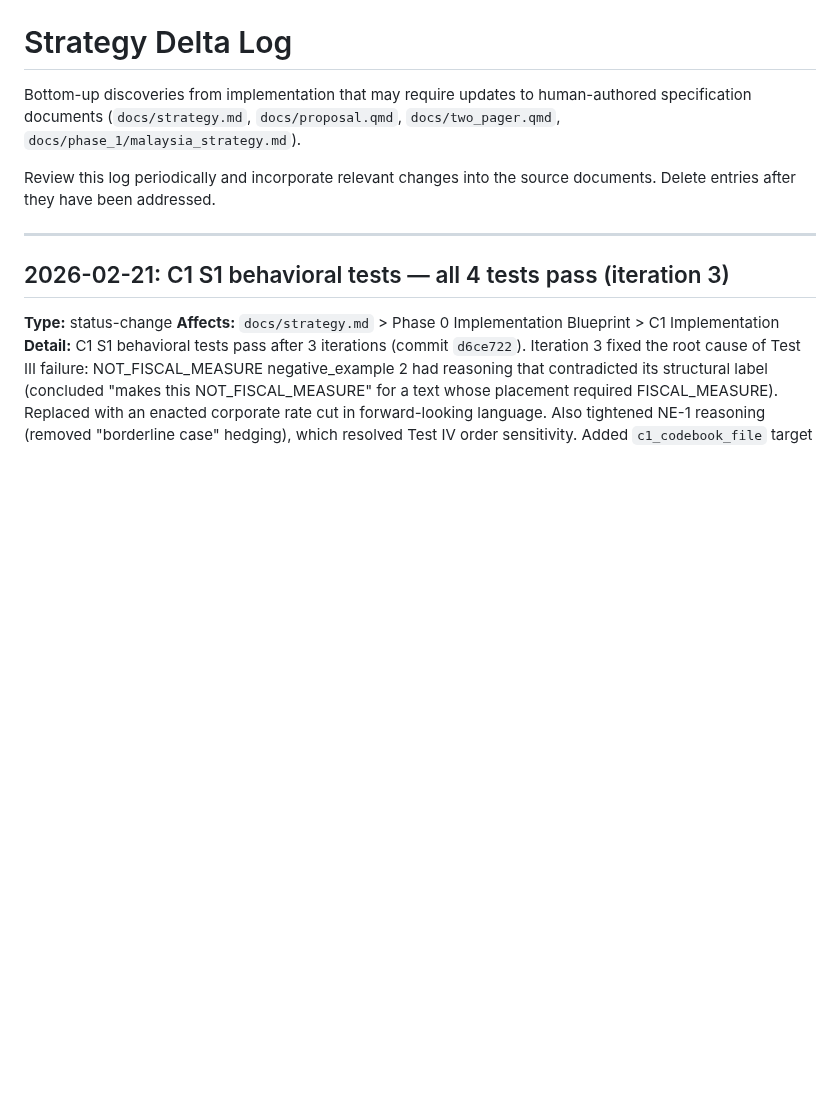
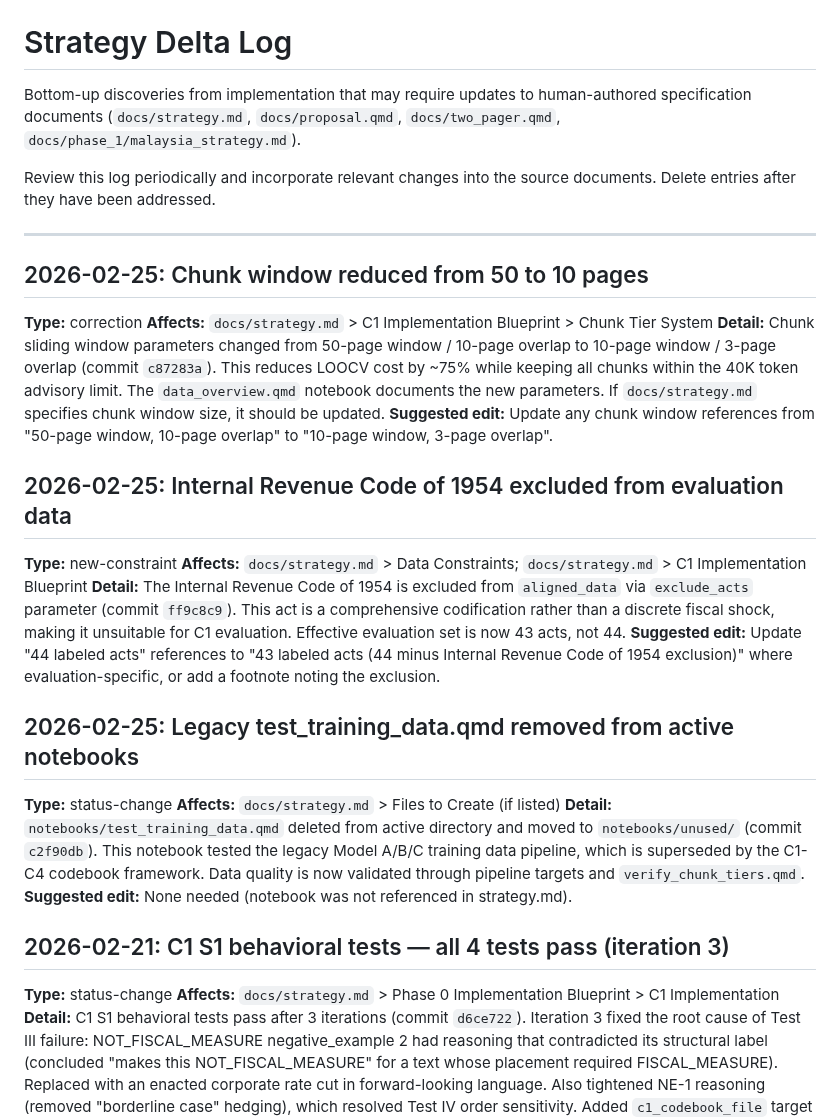
Before and after one commit to estebandegetau/Fiscal-shocks, a Markdown page: docs/deltas.md, the part around the change. Drawn GitHub-style; blank space fills up the shorter version.

```diff
--- a/docs/deltas.md
+++ b/docs/deltas.md
@@ -8,6 +8,27 @@ Review this log periodically and incorporate relevant changes into the
 source documents. Delete entries after they have been addressed.
 
 ---
+
+## 2026-02-25: Chunk window reduced from 50 to 10 pages
+
+**Type:** correction
+**Affects:** `docs/strategy.md` > C1 Implementation Blueprint > Chunk Tier System
+**Detail:** Chunk sliding window parameters changed from 50-page window / 10-page overlap to 10-page window / 3-page overlap (commit `c87283a`). This reduces LOOCV cost by ~75% while keeping all chunks within the 40K token advisory limit. The `data_overview.qmd` notebook documents the new parameters. If `docs/strategy.md` specifies chunk window size, it should be updated.
+**Suggested edit:** Update any chunk window references from "50-page window, 10-page overlap" to "10-page window, 3-page overlap".
+
+## 2026-02-25: Internal Revenue Code of 1954 excluded from evaluation data
+
+**Type:** new-constraint
+**Affects:** `docs/strategy.md` > Data Constraints; `docs/strategy.md` > C1 Implementation Blueprint
+**Detail:** The Internal Revenue Code of 1954 is excluded from `aligned_data` via `exclude_acts` parameter (commit `ff9c8c9`). This act is a comprehensive codification rather than a discrete fiscal shock, making it unsuitable for C1 evaluation. Effective evaluation set is now 43 acts, not 44.
+**Suggested edit:** Update "44 labeled acts" references to "43 labeled acts (44 minus Internal Revenue Code of 1954 exclusion)" where evaluation-specific, or add a footnote noting the exclusion.
+
+## 2026-02-25: Legacy test_training_data.qmd removed from active notebooks
+
+**Type:** status-change
+**Affects:** `docs/strategy.md` > Files to Create (if listed)
+**Detail:** `notebooks/test_training_data.qmd` deleted from active directory and moved to `notebooks/unused/` (commit `c2f90db`). This notebook tested the legacy Model A/B/C training data pipeline, which is superseded by the C1-C4 codebook framework. Data quality is now validated through pipeline targets and `verify_chunk_tiers.qmd`.
+**Suggested edit:** None needed (notebook was not referenced in strategy.md).
 
 ## 2026-02-21: C1 S1 behavioral tests — all 4 tests pass (iteration 3)
 
```
Also changed, not shown: docs/phase_0/CLAUDE.md (+1 -1 lines), notebooks/CLAUDE.md (+4 -19 lines).
